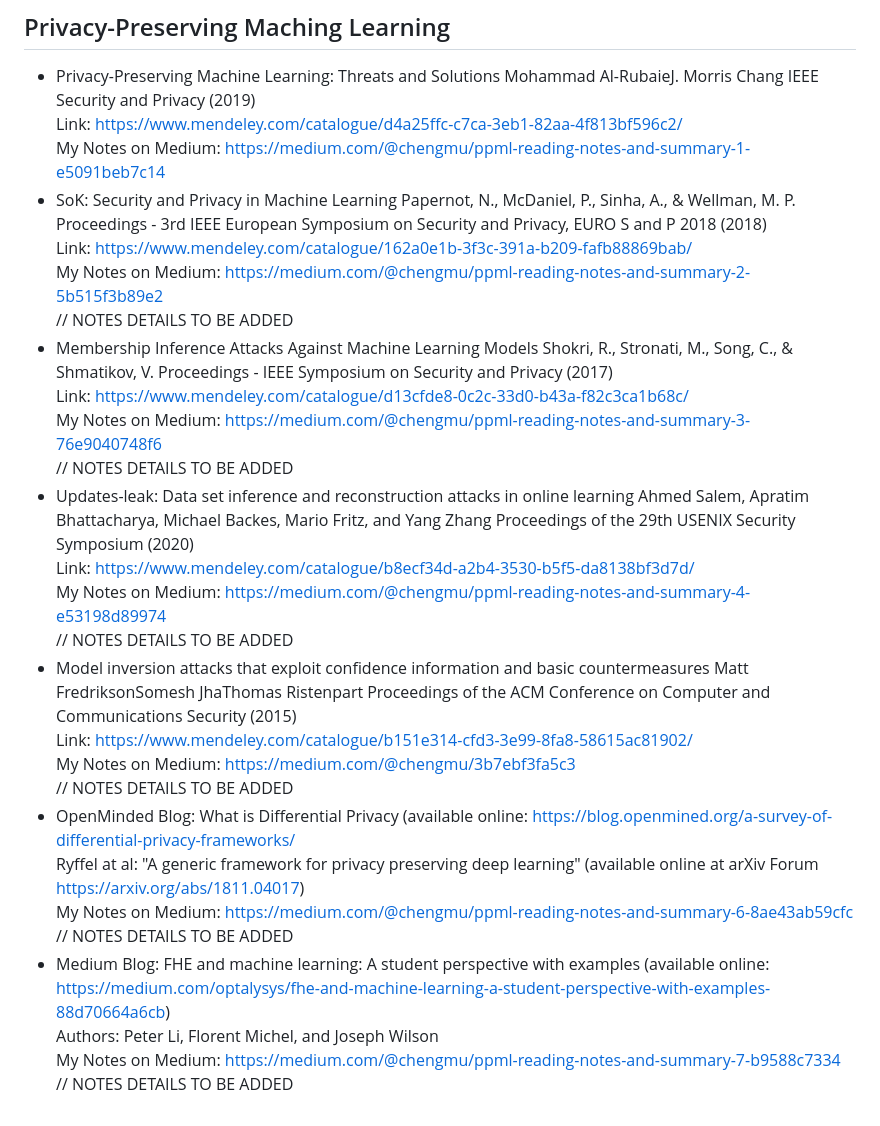
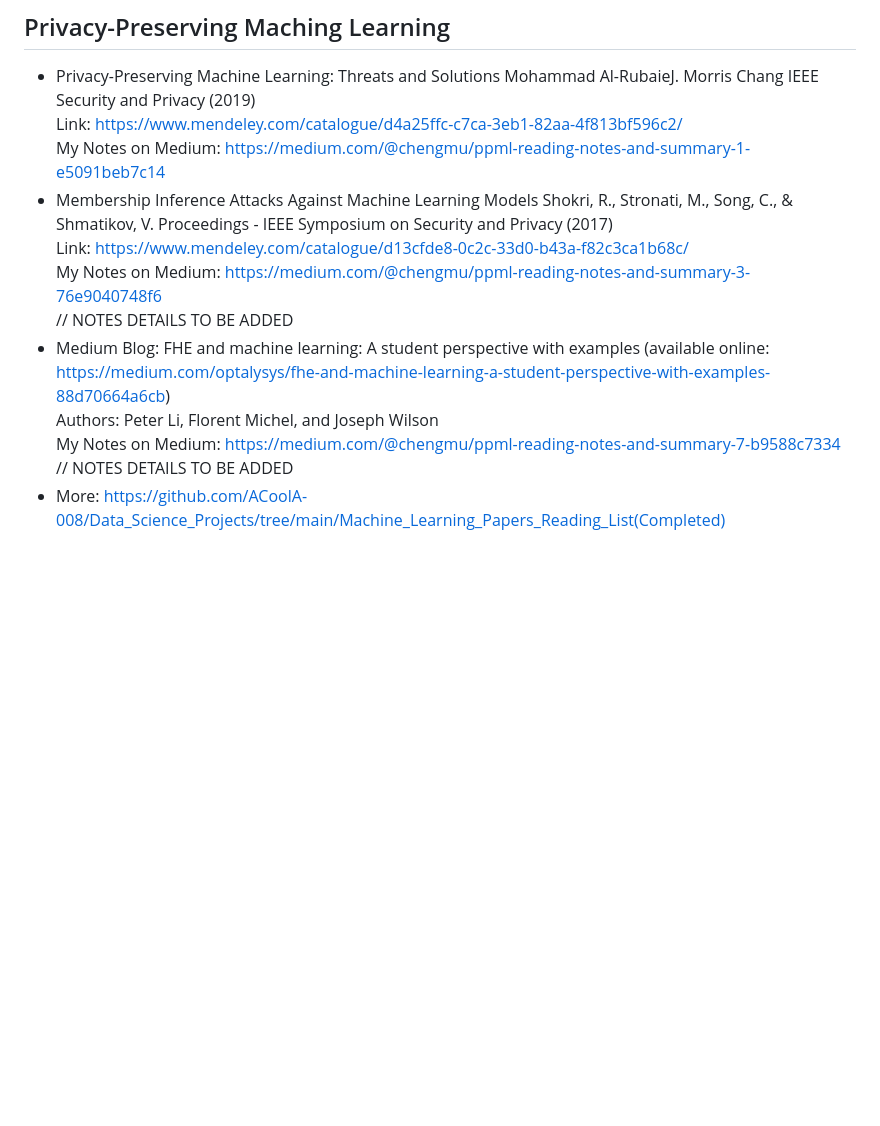
Before and after one commit to ACoolA-008/Data_Science_Projects, a Markdown page: README.md, the part around the change. Drawn GitHub-style; blank space fills up the shorter version.

```diff
--- a/README.md
+++ b/README.md
@@ -67,35 +67,14 @@
   IEEE Security and Privacy (2019) \
   Link: https://www.mendeley.com/catalogue/d4a25ffc-c7ca-3eb1-82aa-4f813bf596c2/ \
   My Notes on Medium: https://medium.com/@chengmu/ppml-reading-notes-and-summary-1-e5091beb7c14
-* SoK: Security and Privacy in Machine Learning
-  Papernot, N., McDaniel, P., Sinha, A., & Wellman, M. P.
-  Proceedings - 3rd IEEE European Symposium on Security and Privacy, EURO S and P 2018 (2018) \
-  Link: https://www.mendeley.com/catalogue/162a0e1b-3f3c-391a-b209-fafb88869bab/ \
-  My Notes on Medium: https://medium.com/@chengmu/ppml-reading-notes-and-summary-2-5b515f3b89e2 \
-  // NOTES DETAILS TO BE ADDED
 * Membership Inference Attacks Against Machine Learning Models
   Shokri, R., Stronati, M., Song, C., & Shmatikov, V.
   Proceedings - IEEE Symposium on Security and Privacy (2017) \
   Link: https://www.mendeley.com/catalogue/d13cfde8-0c2c-33d0-b43a-f82c3ca1b68c/ \
   My Notes on Medium: https://medium.com/@chengmu/ppml-reading-notes-and-summary-3-76e9040748f6 \
   // NOTES DETAILS TO BE ADDED
-* Updates-leak: Data set inference and reconstruction attacks in online learning
-  Ahmed Salem, Apratim Bhattacharya, Michael Backes, Mario Fritz, and Yang Zhang
-  Proceedings of the 29th USENIX Security Symposium (2020) \
-  Link: https://www.mendeley.com/catalogue/b8ecf34d-a2b4-3530-b5f5-da8138bf3d7d/ \
-  My Notes on Medium: https://medium.com/@chengmu/ppml-reading-notes-and-summary-4-e53198d89974 \
-  // NOTES DETAILS TO BE ADDED
-* Model inversion attacks that exploit confidence information and basic countermeasures
-  Matt FredriksonSomesh JhaThomas Ristenpart
-  Proceedings of the ACM Conference on Computer and Communications Security (2015) \
-  Link:  https://www.mendeley.com/catalogue/b151e314-cfd3-3e99-8fa8-58615ac81902/ \
-  My Notes on Medium: https://medium.com/@chengmu/3b7ebf3fa5c3 \
-  // NOTES DETAILS TO BE ADDED
-* OpenMinded Blog: What is Differential Privacy (available online: https://blog.openmined.org/a-survey-of-differential-privacy-frameworks/ \
-  Ryffel at al: "A generic framework for privacy preserving deep learning" (available online at arXiv Forum https://arxiv.org/abs/1811.04017) \
-  My Notes on Medium: https://medium.com/@chengmu/ppml-reading-notes-and-summary-6-8ae43ab59cfc \
-  // NOTES DETAILS TO BE ADDED
 * Medium Blog: FHE and machine learning: A student perspective with examples (available online: https://medium.com/optalysys/fhe-and-machine-learning-a-student-perspective-with-examples-88d70664a6cb) \
   Authors: Peter Li, Florent Michel, and Joseph Wilson \
   My Notes on Medium: https://medium.com/@chengmu/ppml-reading-notes-and-summary-7-b9588c7334 \
   // NOTES DETAILS TO BE ADDED
+* More: https://github.com/ACoolA-008/Data_Science_Projects/tree/main/Machine_Learning_Papers_Reading_List(Completed)
```
